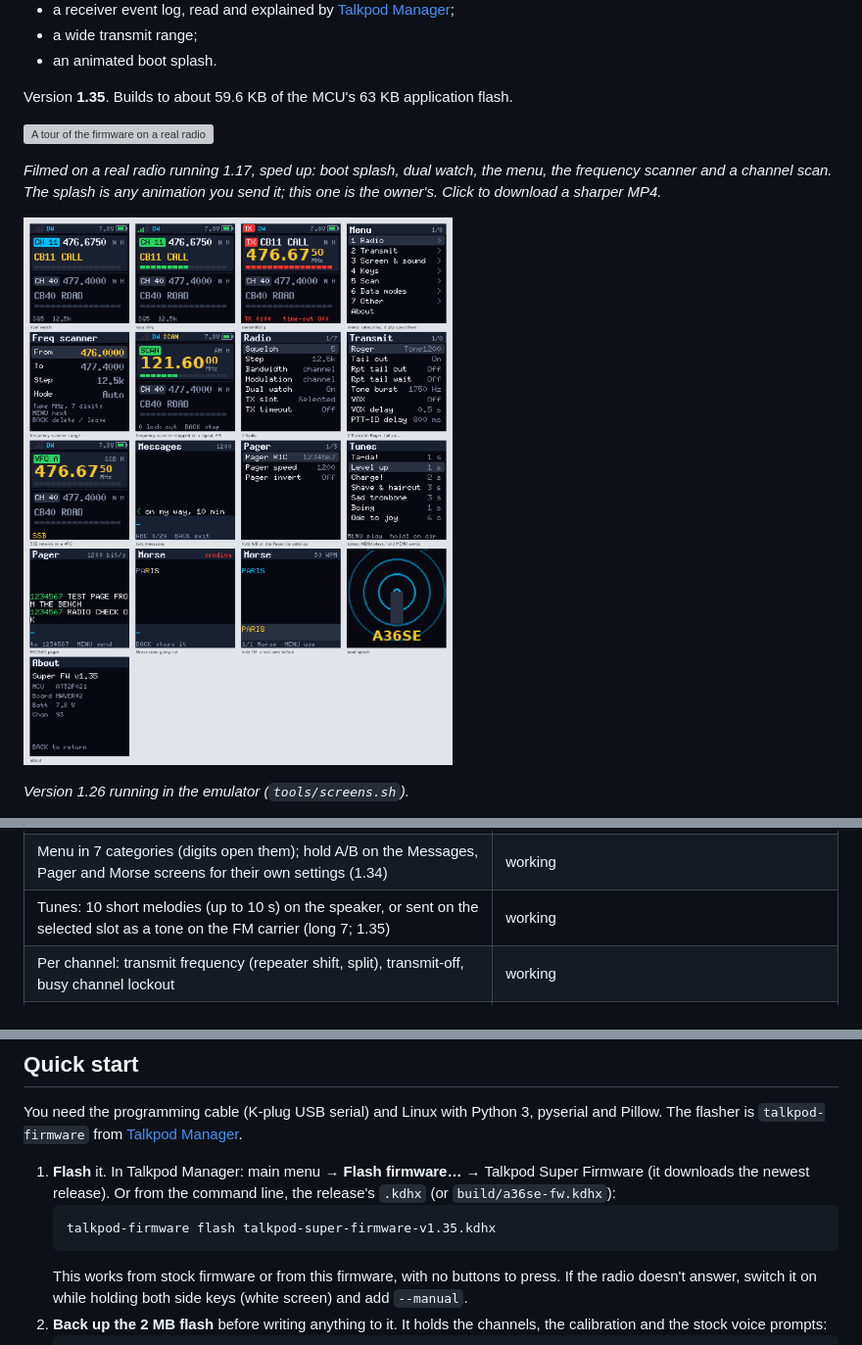
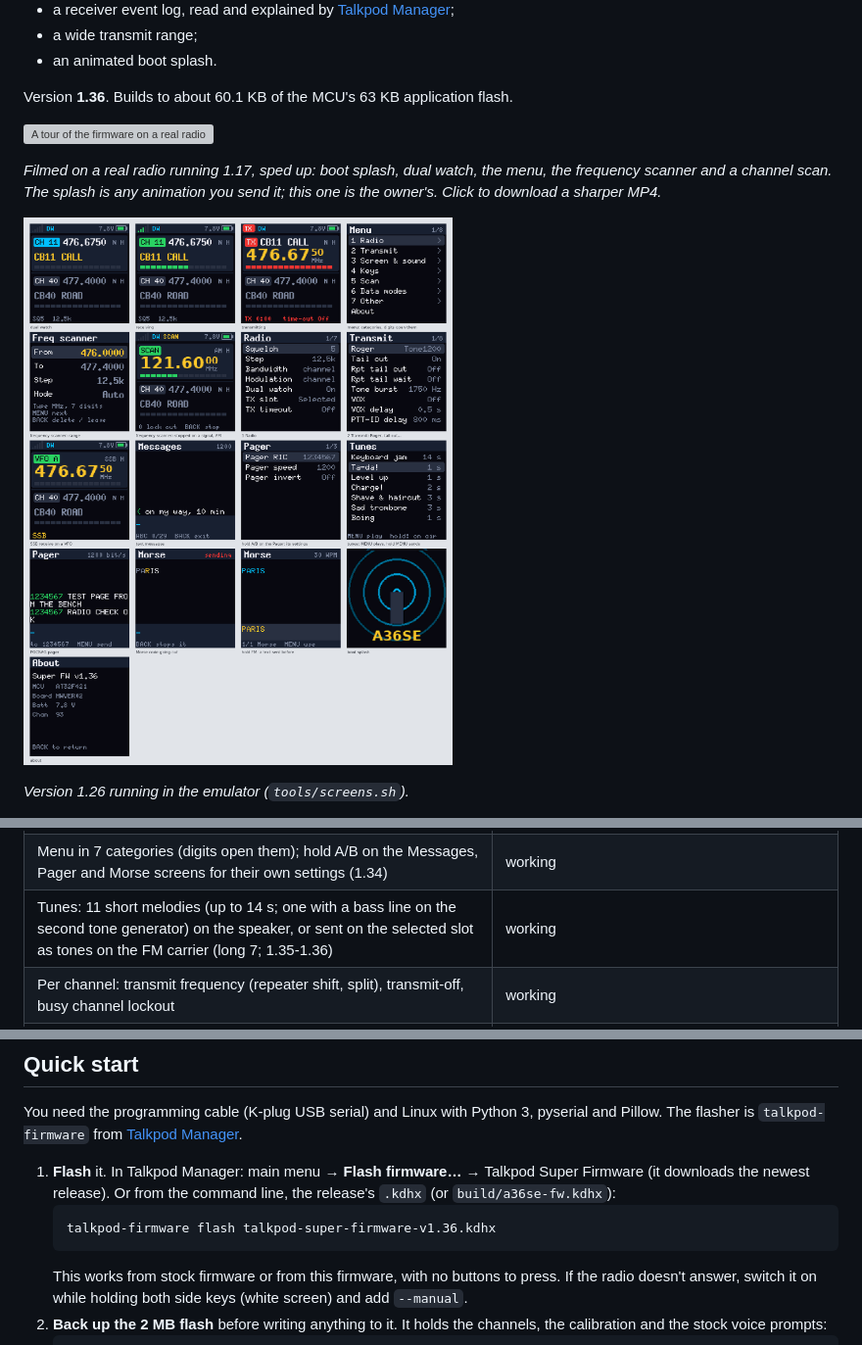
Before and after one commit to ssjrocks/talkpod-super-firmware, a Markdown page: README.md, 3 parts joined by grey strips. Shown at 98% size. Rendered like a GitHub page; pictures changed too: docs/ui/screens.png; grey boxes are pictures that could not be loaded.

Commit message:
1.36: two-voice tunes (melody and bass on the two tone generators), Keyboard jam, tools/midi2tune.py

````diff
--- a/README.md
+++ b/README.md
@@ -27,7 +27,7 @@ radio research. It keeps the radio's everyday functions, with the stock menu set
 - a wide transmit range;
 - an animated boot splash.
 
-Version **1.35**. Builds to about 59.6 KB of the MCU's 63 KB application flash.
+Version **1.36**. Builds to about 60.1 KB of the MCU's 63 KB application flash.
 
 [![A tour of the firmware on a real radio](docs/media/tour.gif)](https://github.com/ssjrocks/talkpod-super-firmware/raw/main/docs/media/tour.mp4)
 
@@ -79,7 +79,7 @@ Each release was tested on the radio.
 | Receiver event log, read over the cable (Talkpod Manager's Event log), with signal readings and weak stations the squelch kept out (1.23) | working |
 | Control from a PC over the programming cable, for testing: press and hold keys, type into the open text screen, list the pages (shell `k`, `K`, `T`, `h`; 1.27) | working |
 | Menu in 7 categories (digits open them); hold A/B on the Messages, Pager and Morse screens for their own settings (1.34) | working |
-| Tunes: 10 short melodies (up to 10 s) on the speaker, or sent on the selected slot as a tone on the FM carrier (long 7; 1.35) | working |
+| Tunes: 11 short melodies (up to 14 s; one with a bass line on the second tone generator) on the speaker, or sent on the selected slot as tones on the FM carrier (long 7; 1.35-1.36) | working |
 | Per channel: transmit frequency (repeater shift, split), transmit-off, busy channel lockout | working |
 | CTCSS / DCS sent and decoded (stock's register values), tone squelch in scan and dual watch | working |
 | Voice scrambler: the UV-K5's ten inversion types (2600–3500 Hz) | working; weak: words stay partly understandable |
@@ -111,7 +111,7 @@ The flasher is `talkpod-firmware` from
    downloads the newest release). Or from the command line, the release's `.kdhx` (or
    `build/a36se-fw.kdhx`):
    ```bash
-   talkpod-firmware flash talkpod-super-firmware-v1.35.kdhx
+   talkpod-firmware flash talkpod-super-firmware-v1.36.kdhx
    ```
    This works from stock firmware or from this firmware, with no buttons to press. If the radio
    doesn't answer, switch it on while holding both side keys (white screen) and add `--manual`.
````
Also changed, not shown: docs/development.md (+2 -0 lines), docs/user-guide.md (+4 -3 lines), 5 other files.
